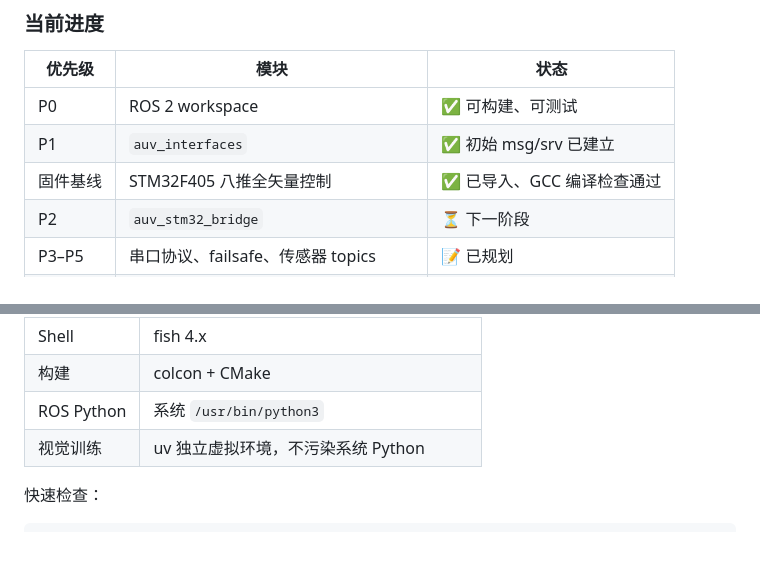
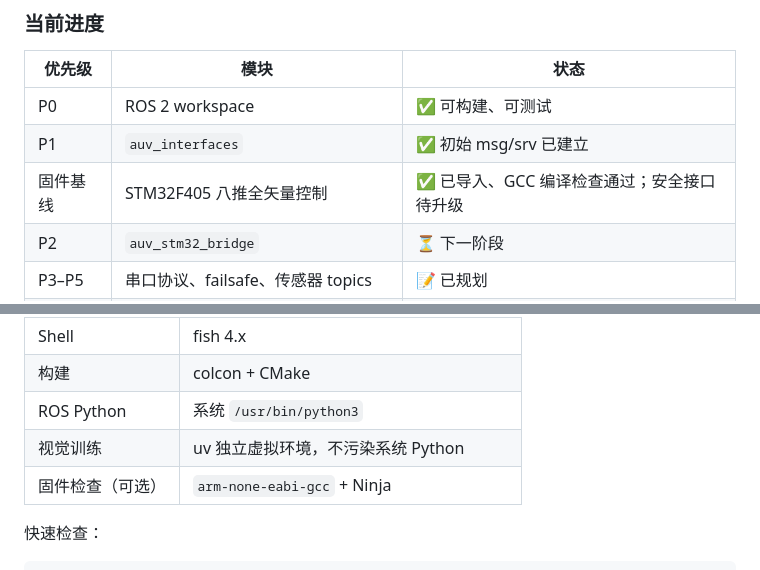
Before and after one commit to laihanwen/xjtu_rover_team_lib, a Markdown page: README.md, 2 parts joined by grey strips. Drawn GitHub-style; blank space fills up the shorter version.

```diff
--- a/README.md
+++ b/README.md
@@ -38,7 +38,7 @@ Linux 端发送 `vx`、`vy`、`depth_target`、`yaw_target` 等目标；高速
 |---|---|---|
 | P0 | ROS 2 workspace | ✅ 可构建、可测试 |
 | P1 | `auv_interfaces` | ✅ 初始 msg/srv 已建立 |
-| 固件基线 | STM32F405 八推全矢量控制 | ✅ 已导入、GCC 编译检查通过 |
+| 固件基线 | STM32F405 八推全矢量控制 | ✅ 已导入、GCC 编译检查通过；安全接口待升级 |
 | P2 | `auv_stm32_bridge` | ⏳ 下一阶段 |
 | P3–P5 | 串口协议、failsafe、传感器 topics | 📝 已规划 |
 | P6–P11 | 相机、视觉、建图、规划、Mission FSM | 📝 已规划 |
@@ -58,6 +58,7 @@ Linux 端发送 `vx`、`vy`、`depth_target`、`yaw_target` 等目标；高速
 | 构建 | colcon + CMake |
 | ROS Python | 系统 `/usr/bin/python3` |
 | 视觉训练 | uv 独立虚拟环境，不污染系统 Python |
+| 固件检查（可选） | `arm-none-eabi-gcc` + Ninja |
 
 快速检查：
 
```
Also changed, not shown: other parts of README.md (+27 -2 lines), firmware/stm32/README.md (+3 -0 lines).
